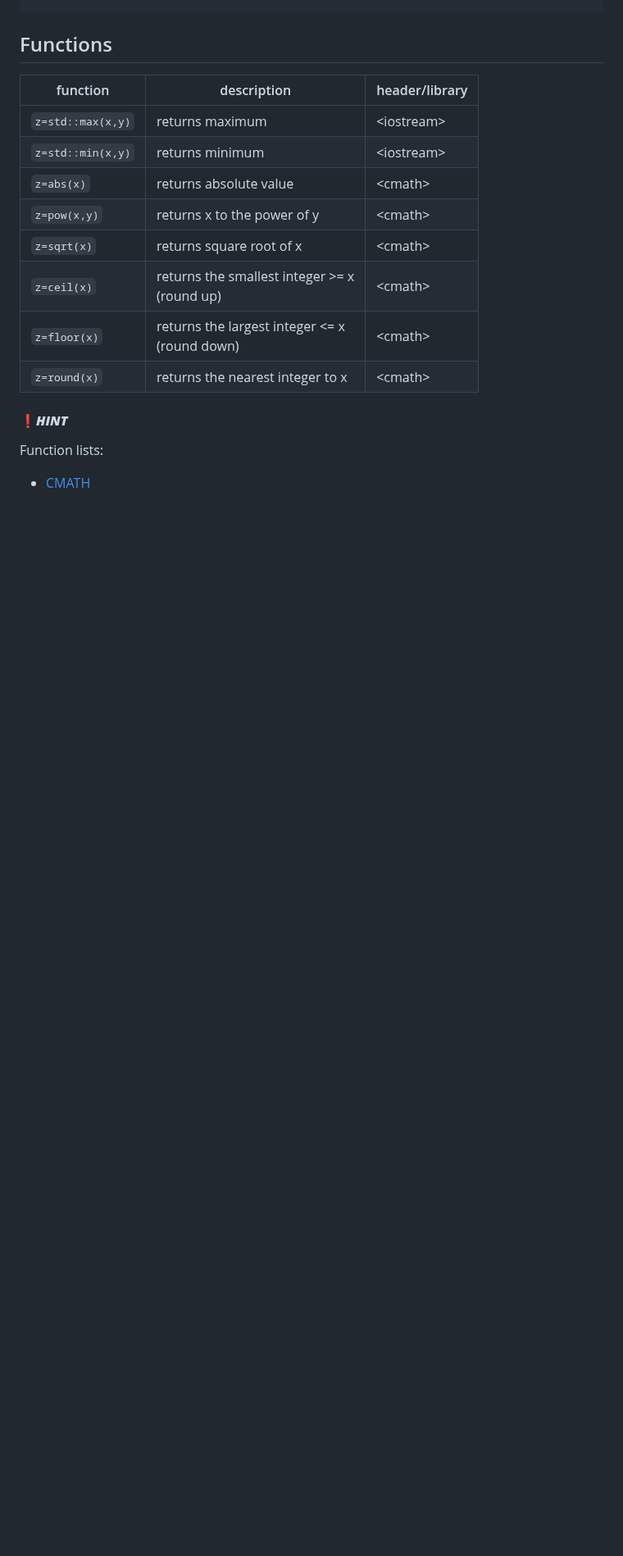
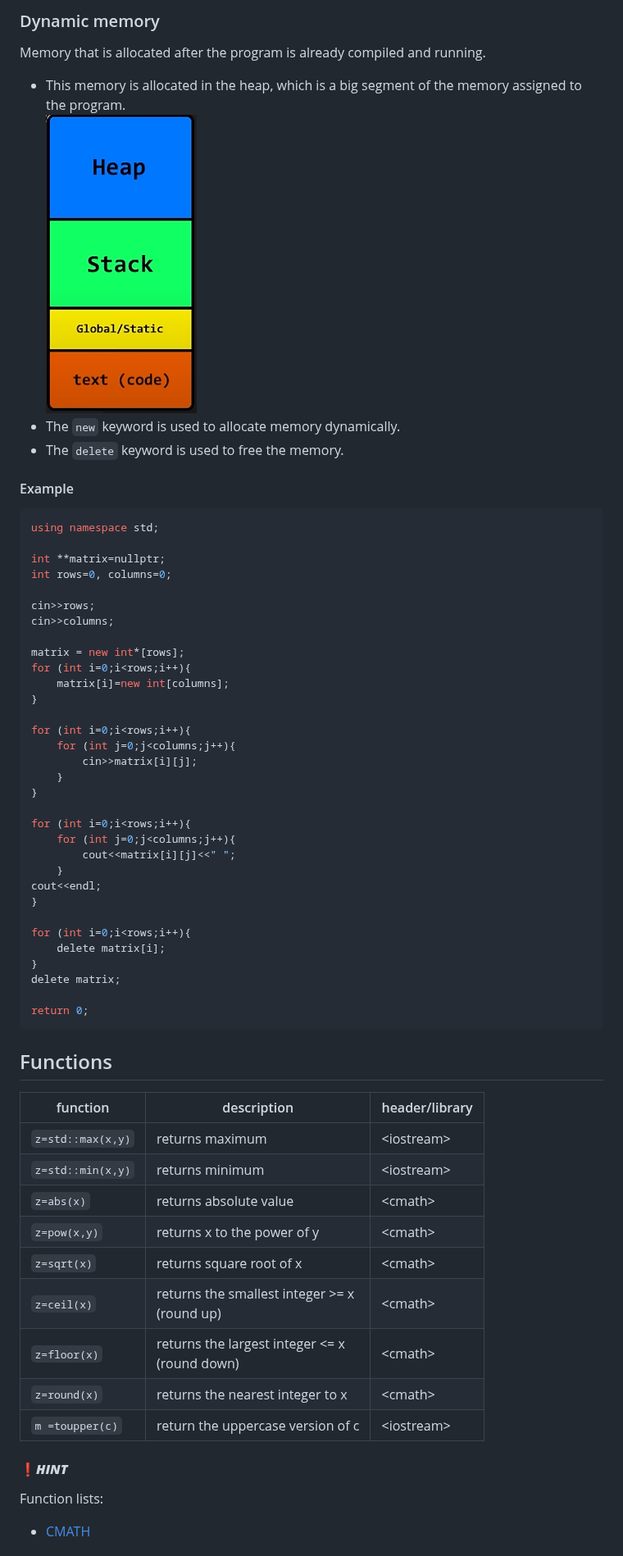
Before and after one commit to Georgiy-JO/kn_base, a Markdown page: C&C++/C_parts/C++.md, the part around one of its changes. Shown at 82% size. GitHub-like rendering; pictures changed too: C&C++/media/program_memory.png (added); blank space fills up the shorter version.

Commit message:
dynamic beg

````diff
--- a/C&C++/C_parts/C++.md
+++ b/C&C++/C_parts/C++.md
@@ -266,16 +350,60 @@ for (double dec: decimals){
+### Dynamic memory
+Memory that is allocated after the program is already compiled and running.
+- This memory is allocated in the heap, which is a big segment of the memory assigned to the program.
+![Memory](/C&C++/media/program_memory.png "Memory of a program")
+- The `new` keyword is used to allocate memory dynamically.
+- The `delete` keyword is used to free the memory.
+
+#### Example
+```C++
+using namespace std;
+
+int **matrix=nullptr;
+int rows=0, columns=0;
+
+cin>>rows;
+cin>>columns;
+
+matrix = new int*[rows];
+for (int i=0;i<rows;i++){
+    matrix[i]=new int[columns];
+}
+
+for (int i=0;i<rows;i++){
+    for (int j=0;j<columns;j++){
+        cin>>matrix[i][j];
+    }
+}
+
+for (int i=0;i<rows;i++){
+    for (int j=0;j<columns;j++){
+        cout<<matrix[i][j]<<" ";
+    }
+cout<<endl;
+}
+
+for (int i=0;i<rows;i++){
+    delete matrix[i];
+}
+delete matrix;
+
+return 0;
+```
+
 
 ## Functions
 
-| function          | description                 | header/library |
-| ----------------- | --------------------------- | -------------- |
-| `z=std::max(x,y)` | returns maximum             | \<iostream>    |
-| `z=std::min(x,y)` | returns minimum             | \<iostream>    |
-| `z=abs(x)`        | returns absolute value      | \<cmath>       |
-| `z=pow(x,y)`      | returns x to the power of y | \<cmath>       |
-| `z=sqrt(x)`       | returns square root of x    | \<cmath>       |
-| `z=ceil(x)`       | returns the smallest integer >= x <br> (round up)| \<cmath>       |
-| `z=floor(x)`      | returns the largest integer <= x <br> (round down)| \<cmath> |
-| `z=round(x)`      | returns the nearest integer to x | \<cmath>|
+| function          | description                                        | header/library |
+| ----------------- | -------------------------------------------------- | -------------- |
+| `z=std::max(x,y)` | returns maximum                                    | \<iostream>    |
+| `z=std::min(x,y)` | returns minimum                                    | \<iostream>    |
+| `z=abs(x)`        | returns absolute value                             | \<cmath>       |
+| `z=pow(x,y)`      | returns x to the power of y                        | \<cmath>       |
+| `z=sqrt(x)`       | returns square root of x                           | \<cmath>       |
+| `z=ceil(x)`       | returns the smallest integer >= x <br> (round up)  | \<cmath>       |
+| `z=floor(x)`      | returns the largest integer <= x <br> (round down) | \<cmath>       |
+| `z=round(x)`      | returns the nearest integer to x                   | \<cmath>       |
+| `m =toupper(c)`   | return the uppercase version of c                  | \<iostream>    |
 
 ####  ❗***HINT***
 Function lists:
````
Also changed, not shown: other parts of C&C++/C_parts/C++.md (+104 -5 lines).
